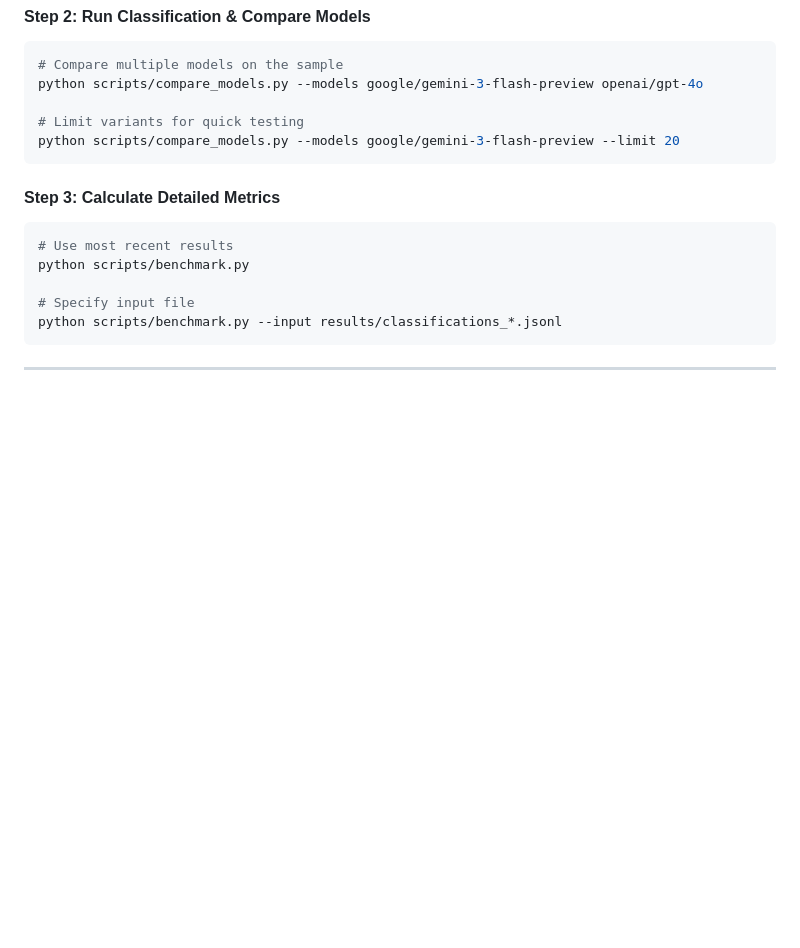
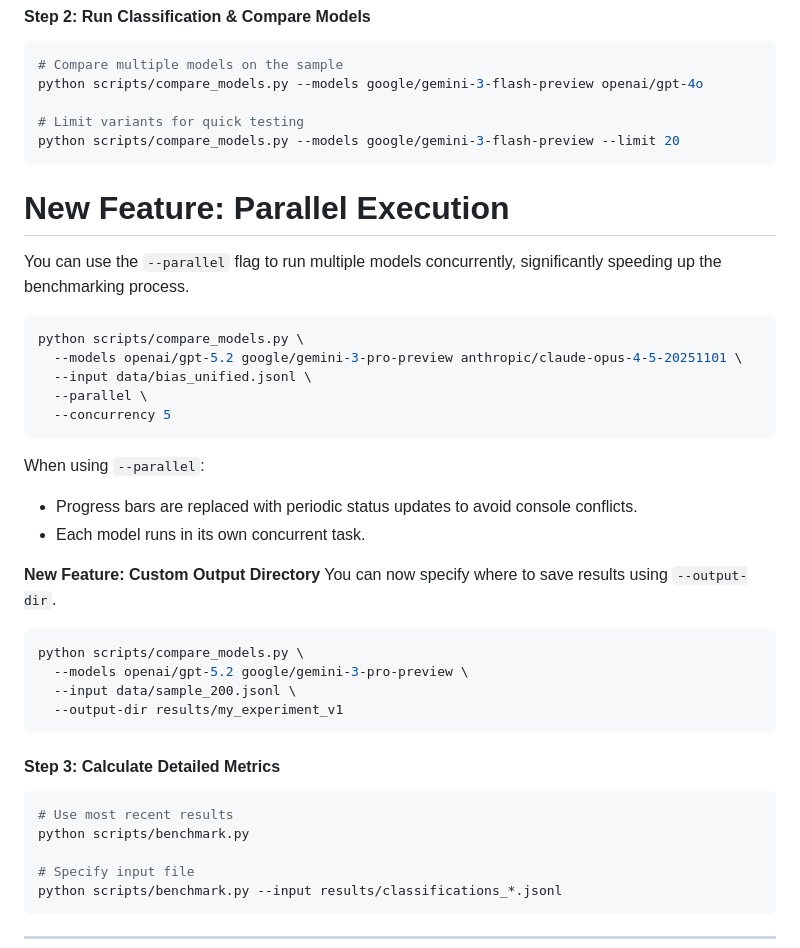
Before and after one commit to arunbodd/AIVA-var-bench, a Markdown page: README.md, the part around one of its changes. GitHub-like rendering; blank space fills up the shorter version.

````diff
--- a/README.md
+++ b/README.md
@@ -99,6 +99,31 @@ python scripts/compare_models.py --models google/gemini-3-flash-preview openai/g
 python scripts/compare_models.py --models google/gemini-3-flash-preview --limit 20
 ```
 
+# New Feature: Parallel Execution
+You can use the `--parallel` flag to run multiple models concurrently, significantly speeding up the benchmarking process.
+
+```bash
+python scripts/compare_models.py \
+  --models openai/gpt-5.2 google/gemini-3-pro-preview anthropic/claude-opus-4-5-20251101 \
+  --input data/bias_unified.jsonl \
+  --parallel \
+  --concurrency 5
+```
+
+When using `--parallel`:
+- Progress bars are replaced with periodic status updates to avoid console conflicts.
+- Each model runs in its own concurrent task.
+
+**New Feature: Custom Output Directory**
+You can now specify where to save results using `--output-dir`.
+
+```bash
+python scripts/compare_models.py \
+  --models openai/gpt-5.2 google/gemini-3-pro-preview \
+  --input data/sample_200.jsonl \
+  --output-dir results/my_experiment_v1
+```
+
 #### Step 3: Calculate Detailed Metrics
 
 ```bash
````
Also changed, not shown: other parts of README.md (+44 -10 lines).
